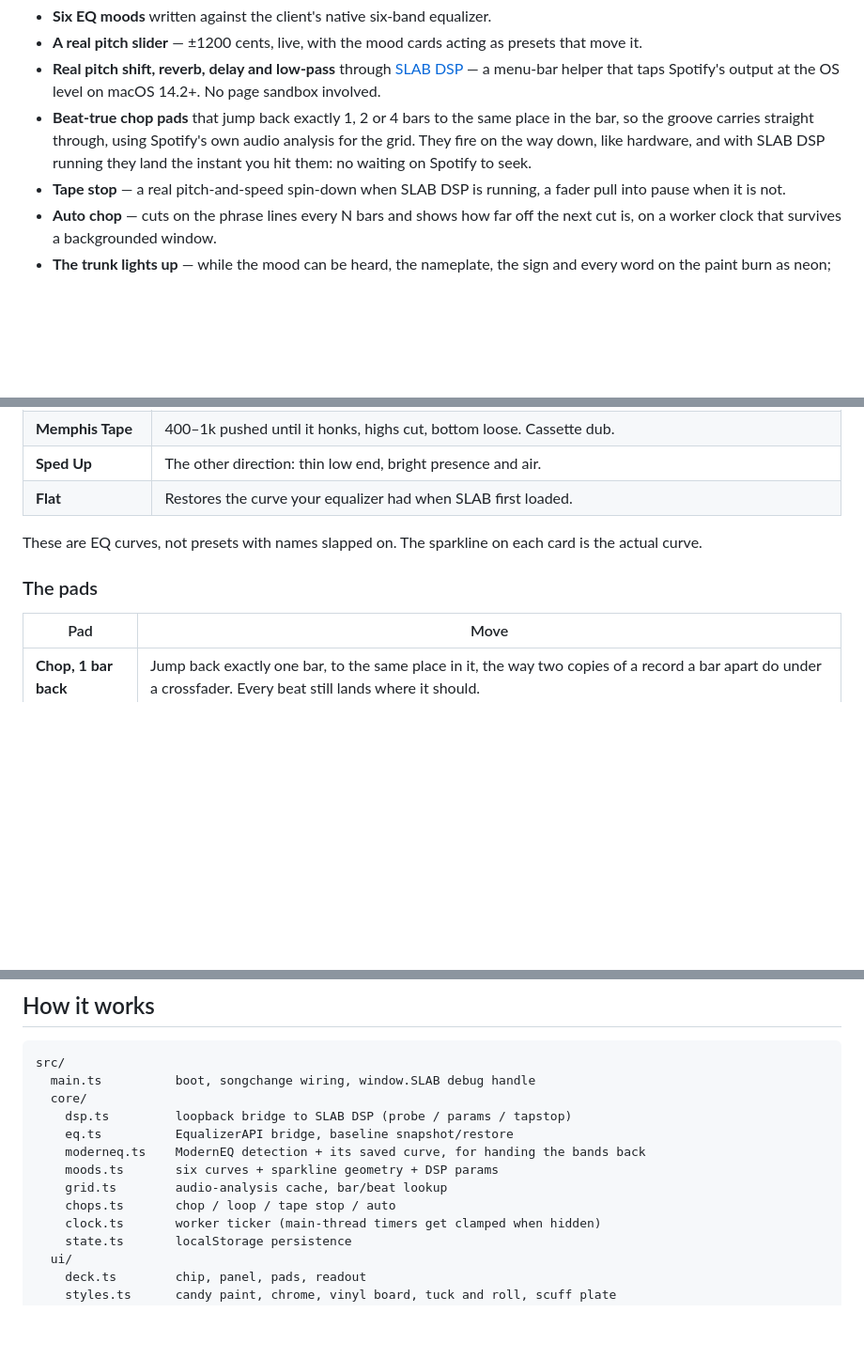
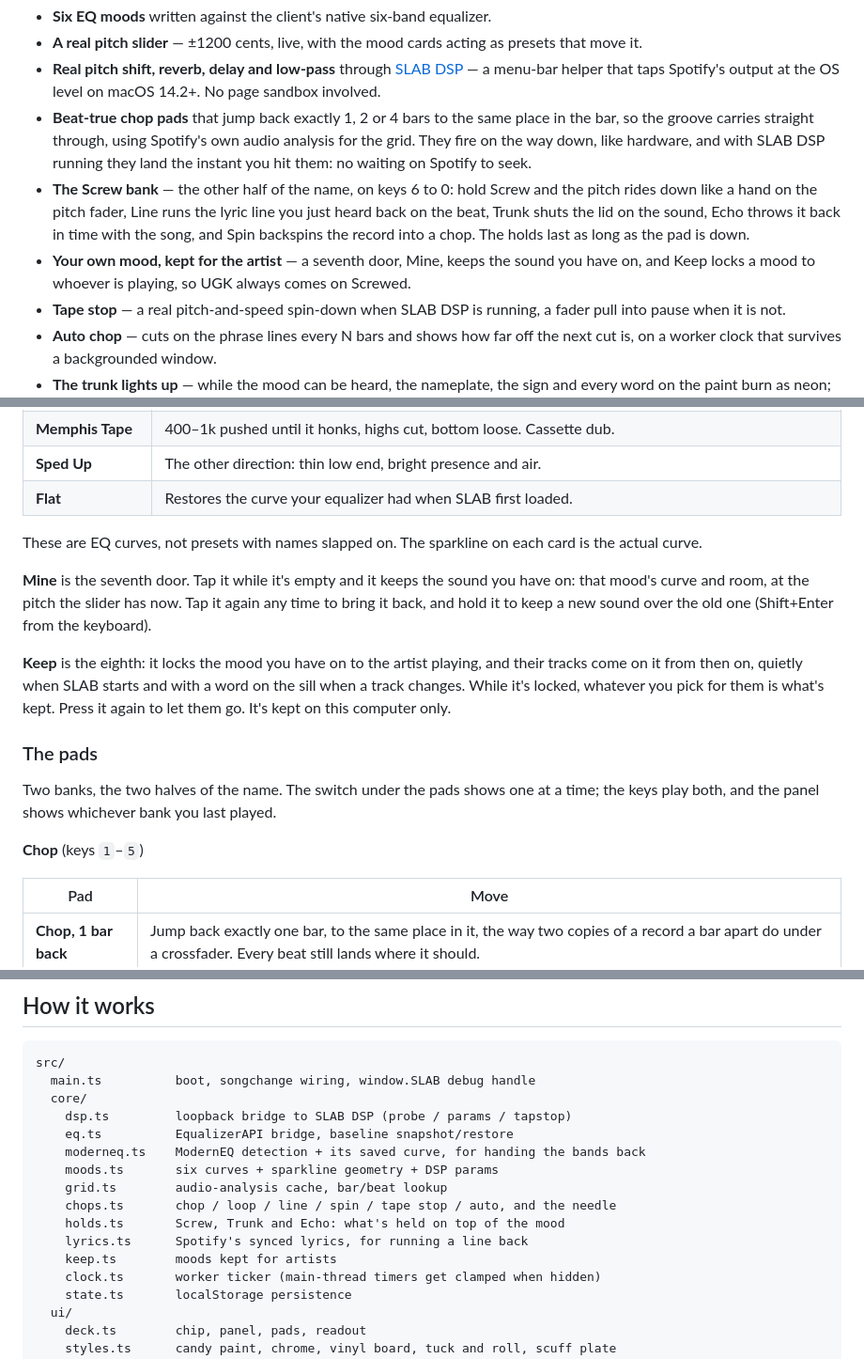
Before and after one commit to DaBiggestMfnBird/spotify-slab, a Markdown page: README.md, 3 parts joined by grey strips. Shown at 94% size. Drawn GitHub-style; blank space fills up the shorter version.

```diff
--- a/README.md
+++ b/README.md
@@ -20,6 +20,8 @@ SLAB does the things the client can actually do, and pairs with a small companio
 - **A real pitch slider** — ±1200 cents, live, with the mood cards acting as presets that move it.
 - **Real pitch shift, reverb, delay and low-pass** through [SLAB DSP](#slab-dsp-macos) — a menu-bar helper that taps Spotify's output at the OS level on macOS 14.2+. No page sandbox involved.
 - **Beat-true chop pads** that jump back exactly 1, 2 or 4 bars to the same place in the bar, so the groove carries straight through, using Spotify's own audio analysis for the grid. They fire on the way down, like hardware, and with SLAB DSP running they land the instant you hit them: no waiting on Spotify to seek.
+- **The Screw bank** — the other half of the name, on keys 6 to 0: hold Screw and the pitch rides down like a hand on the pitch fader, Line runs the lyric line you just heard back on the beat, Trunk shuts the lid on the sound, Echo throws it back in time with the song, and Spin backspins the record into a chop. The holds last as long as the pad is down.
+- **Your own mood, kept for the artist** — a seventh door, Mine, keeps the sound you have on, and Keep locks a mood to whoever is playing, so UGK always comes on Screwed.
 - **Tape stop** — a real pitch-and-speed spin-down when SLAB DSP is running, a fader pull into pause when it is not.
 - **Auto chop** — cuts on the phrase lines every N bars and shows how far off the next cut is, on a worker clock that survives a backgrounded window.
 - **The trunk lights up** — while the mood can be heard, the nameplate, the sign and every word on the paint burn as neon; paused, they go back to glass and whitewall. Behind the slider, a big 84 wire wheel turns once a bar, read off the beat grid, and its neon ring kicks on every beat.
@@ -42,7 +44,15 @@ The slider's position is saved. A relaunch restores the mood and the slider wher
 
 These are EQ curves, not presets with names slapped on. The sparkline on each card is the actual curve.
 
+**Mine** is the seventh door. Tap it while it's empty and it keeps the sound you have on: that mood's curve and room, at the pitch the slider has now. Tap it again any time to bring it back, and hold it to keep a new sound over the old one (Shift+Enter from the keyboard).
+
+**Keep** is the eighth: it locks the mood you have on to the artist playing, and their tracks come on it from then on, quietly when SLAB starts and with a word on the sill when a track changes. While it's locked, whatever you pick for them is what's kept. Press it again to let them go. It's kept on this computer only.
+
 ### The pads
+
+Two banks, the two halves of the name. The switch under the pads shows one at a time; the keys play both, and the panel shows whichever bank you last played.
+
+**Chop** (keys `1`–`5`)
 
 | Pad | Move |
 |---|---|
@@ -204,7 +230,10 @@ src/
     moderneq.ts    ModernEQ detection + its saved curve, for handing the bands back
     moods.ts       six curves + sparkline geometry + DSP params
     grid.ts        audio-analysis cache, bar/beat lookup
-    chops.ts       chop / loop / tape stop / auto
+    chops.ts       chop / loop / line / spin / tape stop / auto, and the needle
+    holds.ts       Screw, Trunk and Echo: what's held on top of the mood
+    lyrics.ts      Spotify's synced lyrics, for running a line back
+    keep.ts        moods kept for artists
     clock.ts       worker ticker (main-thread timers get clamped when hidden)
     state.ts       localStorage persistence
   ui/
```
Also changed, not shown: other parts of README.md (+17 -1 lines), preview.png, 16 other files.
